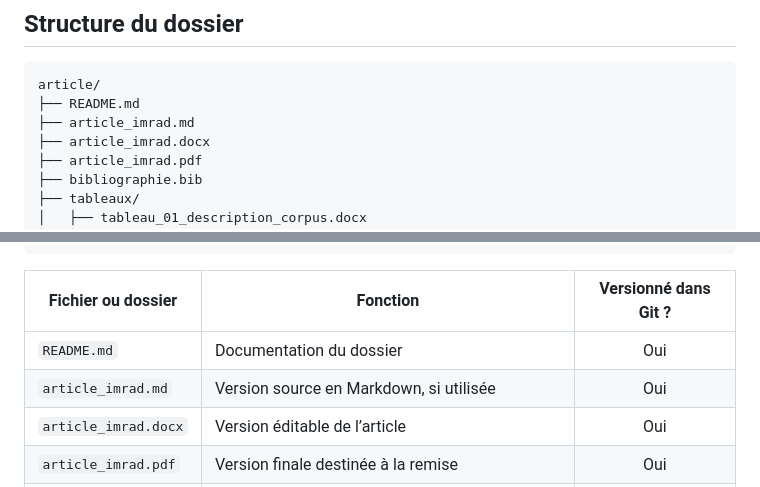
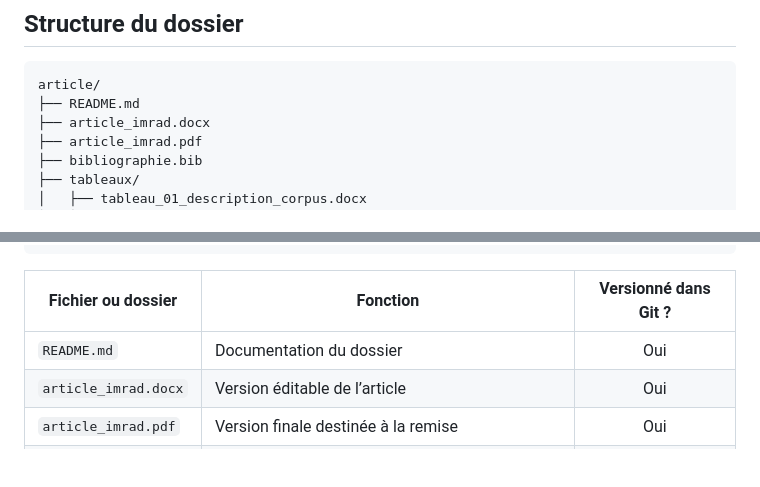
Before and after one commit to FrancisLa/Langues_de_specialite, a Markdown page: article/README.md, 2 parts joined by grey strips. Rendered like a GitHub page; blank space fills up the shorter version.

````diff
--- a/article/README.md
+++ b/article/README.md
@@ -22,7 +22,6 @@ Il ne constitue pas un journal chronologique du projet, ni une copie du dépôt
 ```text
 article/
 ├── README.md
-├── article_imrad.md
 ├── article_imrad.docx
 ├── article_imrad.pdf
 ├── bibliographie.bib
@@ -41,7 +40,6 @@ article/
 | Fichier ou dossier | Fonction | Versionné dans Git ? |
 |---|---|:---:|
 | `README.md` | Documentation du dossier | Oui |
-| `article_imrad.md` | Version source en Markdown, si utilisée | Oui |
 | `article_imrad.docx` | Version éditable de l’article | Oui |
 | `article_imrad.pdf` | Version finale destinée à la remise | Oui |
 | `bibliographie.bib` | Références bibliographiques au format BibTeX | Oui |
````
